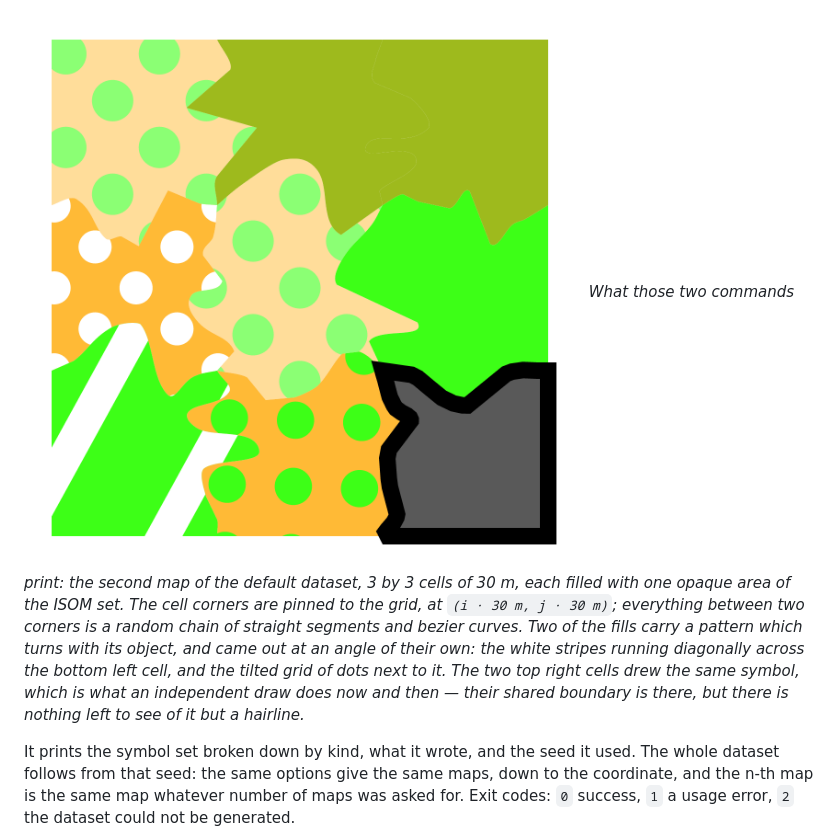
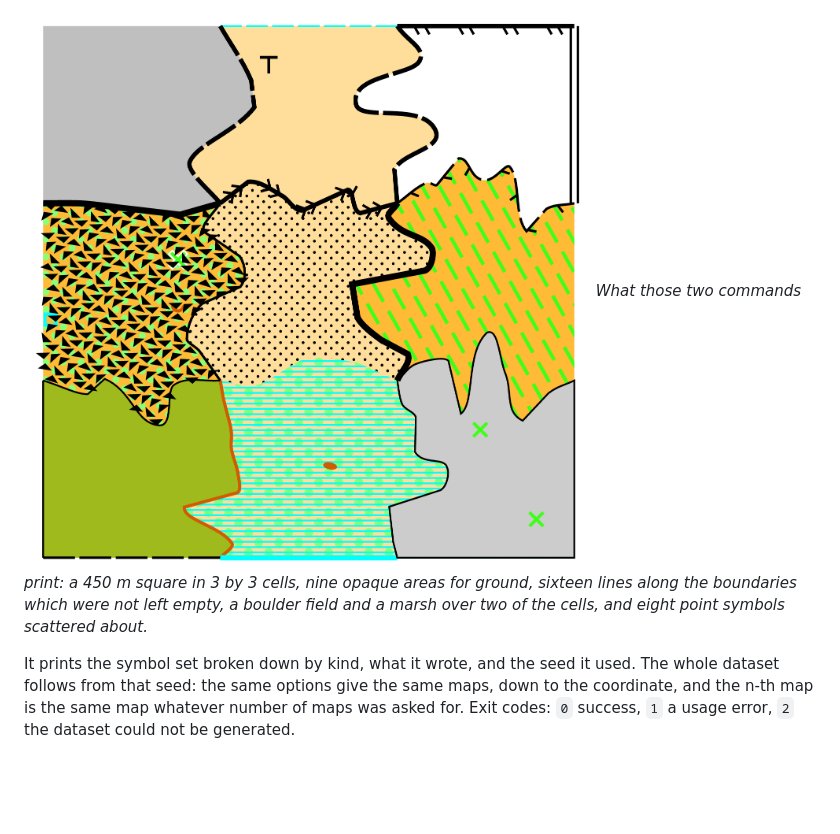
Before and after one commit to Noce99/MaUR-O, a Markdown page: README.md, the part around one of its changes. Rendered like a GitHub page; pictures changed too: mds/assets/random_map.png; blank space fills up the shorter version.

````diff
--- a/README.md
+++ b/README.md
@@ -712,7 +750,7 @@ cargo build --release
 ```
 
-![A generated map: nine pieces of ground cover — open land, undergrowth, rough open with scattered trees, a building — with wandering boundaries instead of a grid](mds/assets/random_map.png)
-*What those two commands print: the second map of the default dataset, 3 by 3 cells of 30 m, each filled with one opaque area of the ISOM set. The cell corners are pinned to the grid, at `(i · 30 m, j · 30 m)`; everything between two corners is a random chain of straight segments and bezier curves. Two of the fills carry a pattern which turns with its object, and came out at an angle of their own: the white stripes running diagonally across the bottom left cell, and the tilted grid of dots next to it. The two top right cells drew the same symbol, which is what an independent draw does now and then — their shared boundary is there, but there is nothing left to see of it but a hairline.*
+![A generated map: nine pieces of ground cover with wandering boundaries, lines running along most of them, see-through areas over two cells and point symbols scattered about](mds/assets/random_map.png)
+*What those two commands print: a 450 m square in 3 by 3 cells, nine opaque areas for ground, sixteen lines along the boundaries which were not left empty, a boulder field and a marsh over two of the cells, and eight point symbols scattered about.*
 
 It prints the symbol set broken down by kind, what it wrote, and the seed it
 used. The whole dataset follows from that seed: the same options give the
````
Also changed, not shown: other parts of README.md (+52 -14 lines), 9 other files.
